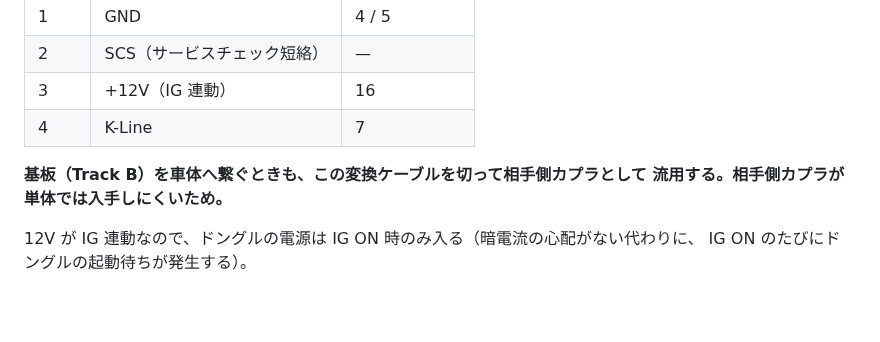
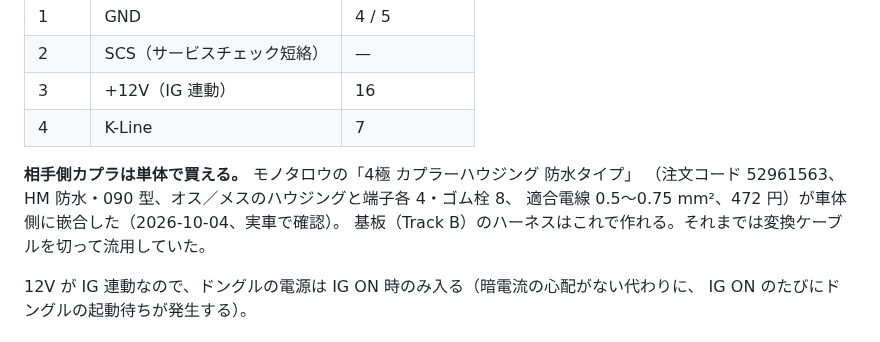
Before and after one commit to k4n4ch/mc52obd, a Markdown page: README.md, the part around the change. GitHub-like rendering; blank space fills up the shorter version.

Commit message:
README: 診断カプラの相手側はモノタロウの HM 防水 090 型 4 極で嵌合する
Co-Authored-By: Claude Opus 5.5 (1M context) <noreply@anthropic.com>

```diff
--- a/README.md
+++ b/README.md
@@ -67,8 +67,10 @@ Honda MC52（CB250R 2018年式）の OBD 診断ポートから何が読めるか
 | 3 | +12V（IG 連動） | 16 |
 | 4 | K-Line | 7 |
 
-**基板（Track B）を車体へ繋ぐときも、この変換ケーブルを切って相手側カプラとして
-流用する。相手側カプラが単体では入手しにくいため。**
+**相手側カプラは単体で買える。** モノタロウの「4極 カプラーハウジング 防水タイプ」
+（注文コード 52961563、HM 防水・090 型、オス／メスのハウジングと端子各 4・ゴム栓 8、
+適合電線 0.5〜0.75 mm²、472 円）が車体側に嵌合した（2026-10-04、実車で確認）。
+基板（Track B）のハーネスはこれで作れる。それまでは変換ケーブルを切って流用していた。
 
 12V が IG 連動なので、ドングルの電源は IG ON 時のみ入る（暗電流の心配がない代わりに、
 IG ON のたびにドングルの起動待ちが発生する）。
```
